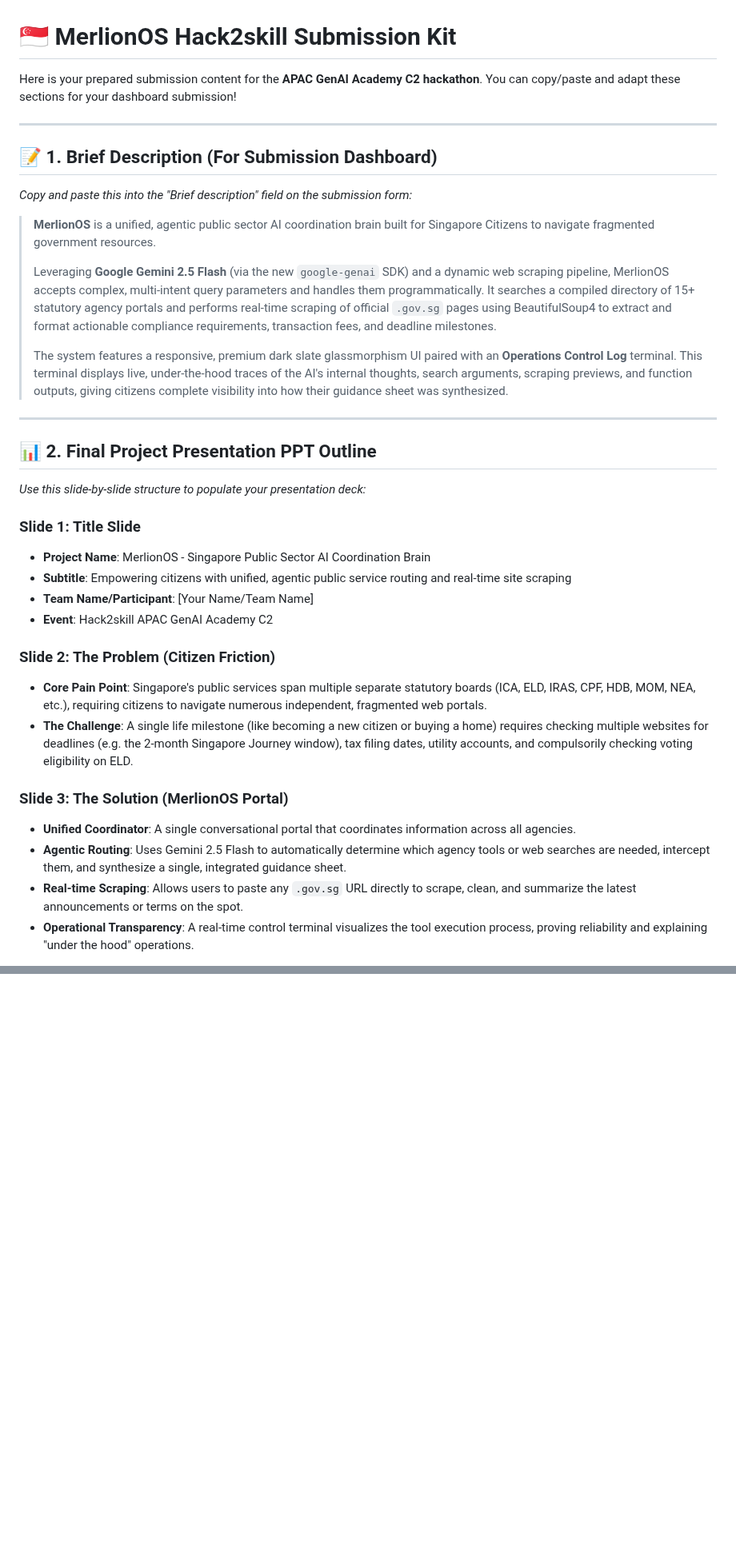
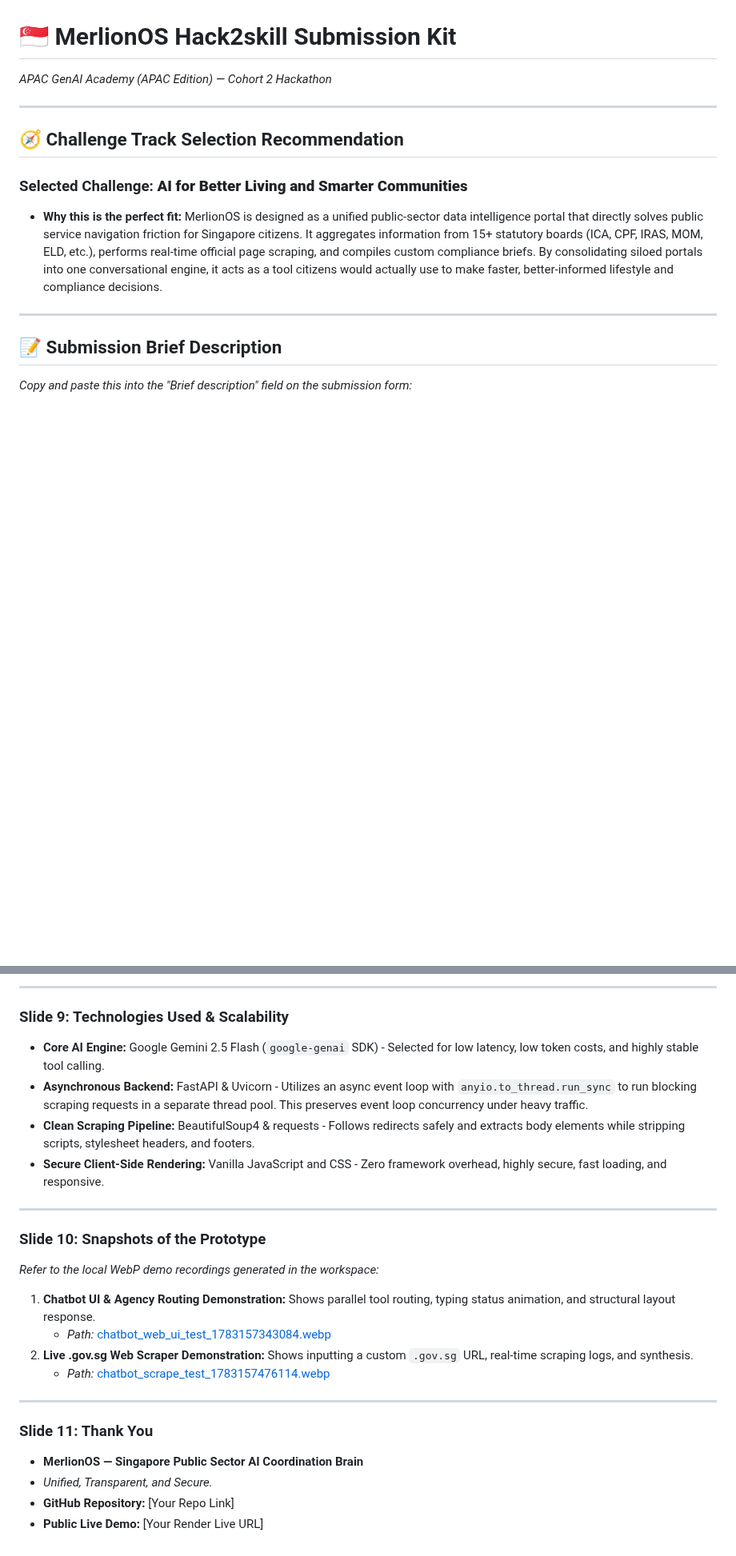
Before and after one commit to leshweyeewin/merlion-os, a Markdown page: submission_kit.md, 2 parts joined by grey strips. Shown at 80% size. Rendered like a GitHub page; blank space fills up the shorter version.

Commit message:
docs: update submission kit and add project walkthrough guide

```diff
--- a/submission_kit.md
+++ b/submission_kit.md
@@ -1,36 +1,15 @@
 # 🇸🇬 MerlionOS Hack2skill Submission Kit
-
-Here is your prepared submission content for the **APAC GenAI Academy C2 hackathon**. You can copy/paste and adapt these sections for your dashboard submission!
+*APAC GenAI Academy (APAC Edition) — Cohort 2 Hackathon*
 
 ---
 
-## 📝 1. Brief Description (For Submission Dashboard)
-*Copy and paste this into the "Brief description" field on the submission form:*
+## 🧭 Challenge Track Selection Recommendation
 
-> **MerlionOS** is a unified, agentic public sector AI coordination brain built for Singapore Citizens to navigate fragmented government resources.
->
-> Leveraging **Google Gemini 2.5 Flash** (via the new `google-genai` SDK) and a dynamic web scraping pipeline, MerlionOS accepts complex, multi-intent query parameters and handles them programmatically. It searches a compiled directory of 15+ statutory agency portals and performs real-time scraping of official `.gov.sg` pages using BeautifulSoup4 to extract and format actionable compliance requirements, transaction fees, and deadline milestones.
->
-> The system features a responsive, premium dark slate glassmorphism UI paired with an **Operations Control Log** terminal. This terminal displays live, under-the-hood traces of the AI's internal thoughts, search arguments, scraping previews, and function outputs, giving citizens complete visibility into how their guidance sheet was synthesized.
+### Selected Challenge: **AI for Better Living and Smarter Communities**
+* **Why this is the perfect fit:** MerlionOS is designed as a unified public-sector data intelligence portal that directly solves public service navigation friction for Singapore citizens. It aggregates information from 15+ statutory boards (ICA, CPF, IRAS, MOM, ELD, etc.), performs real-time official page scraping, and compiles custom compliance briefs. By consolidating siloed portals into one conversational engine, it acts as a tool citizens would actually use to make faster, better-informed lifestyle and compliance decisions.
 
 ---
 
-## 📊 2. Final Project Presentation PPT Outline
-*Use this slide-by-slide structure to populate your presentation deck:*
+## 📝 Submission Brief Description
+*Copy and paste this into the "Brief description" field on the submission form:*
 
-### Slide 1: Title Slide
-*   **Project Name**: MerlionOS - Singapore Public Sector AI Coordination Brain
-*   **Subtitle**: Empowering citizens with unified, agentic public service routing and real-time site scraping
-*   **Team Name/Participant**: [Your Name/Team Name]
-*   **Event**: Hack2skill APAC GenAI Academy C2
-
-### Slide 2: The Problem (Citizen Friction)
-*   **Core Pain Point**: Singapore's public services span multiple separate statutory boards (ICA, ELD, IRAS, CPF, HDB, MOM, NEA, etc.), requiring citizens to navigate numerous independent, fragmented web portals.
-*   **The Challenge**: A single life milestone (like becoming a new citizen or buying a home) requires checking multiple websites for deadlines (e.g. the 2-month Singapore Journey window), tax filing dates, utility accounts, and compulsorily checking voting eligibility on ELD.
-
-### Slide 3: The Solution (MerlionOS Portal)
-*   **Unified Coordinator**: A single conversational portal that coordinates information across all agencies.
-*   **Agentic Routing**: Uses Gemini 2.5 Flash to automatically determine which agency tools or web searches are needed, intercept them, and synthesize a single, integrated guidance sheet.
-*   **Real-time Scraping**: Allows users to paste any `.gov.sg` URL directly to scrape, clean, and summarize the latest announcements or terms on the spot.
-*   **Operational Transparency**: A real-time control terminal visualizes the tool execution process, proving reliability and explaining "under the hood" operations.
-
@@ -84,0 +129,24 @@ We generated two high-fidelity browser interaction videos illustrating your proj
+---
+
+### Slide 9: Technologies Used & Scalability
+*   **Core AI Engine:** Google Gemini 2.5 Flash (`google-genai` SDK) - Selected for low latency, low token costs, and highly stable tool calling.
+*   **Asynchronous Backend:** FastAPI & Uvicorn - Utilizes an async event loop with `anyio.to_thread.run_sync` to run blocking scraping requests in a separate thread pool. This preserves event loop concurrency under heavy traffic.
+*   **Clean Scraping Pipeline:** BeautifulSoup4 & requests - Follows redirects safely and extracts body elements while stripping scripts, stylesheet headers, and footers.
+*   **Secure Client-Side Rendering:** Vanilla JavaScript and CSS - Zero framework overhead, highly secure, fast loading, and responsive.
+
+---
+
+### Slide 10: Snapshots of the Prototype
+*Refer to the local WebP demo recordings generated in the workspace:*
+1.  **Chatbot UI & Agency Routing Demonstration:** Shows parallel tool routing, typing status animation, and structural layout response.
+    *   *Path:* [chatbot_web_ui_test_1783157343084.webp](file:///C:/Users/LESHW/.gemini/antigravity-ide/brain/0cc9685e-7ef3-4616-9458-fcd5212cf083/chatbot_web_ui_test_1783157343084.webp)
+2.  **Live .gov.sg Web Scraper Demonstration:** Shows inputting a custom `.gov.sg` URL, real-time scraping logs, and synthesis.
+    *   *Path:* [chatbot_scrape_test_1783157476114.webp](file:///C:/Users/LESHW/.gemini/antigravity-ide/brain/0cc9685e-7ef3-4616-9458-fcd5212cf083/chatbot_scrape_test_1783157476114.webp)
+
+---
+
+### Slide 11: Thank You
+*   **MerlionOS — Singapore Public Sector AI Coordination Brain**
+*   *Unified, Transparent, and Secure.*
+*   **GitHub Repository:** [Your Repo Link]
+*   **Public Live Demo:** [Your Render Live URL]
```
Also changed, not shown: other parts of submission_kit.md (+106 -41 lines), walkthrough.md (added, +52 -0 lines).
